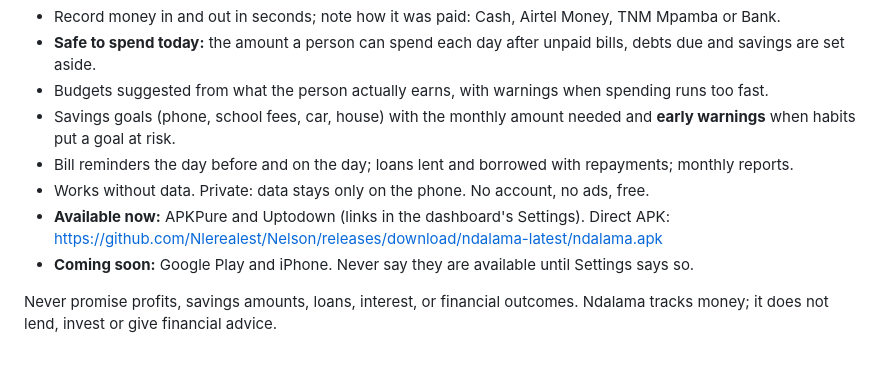
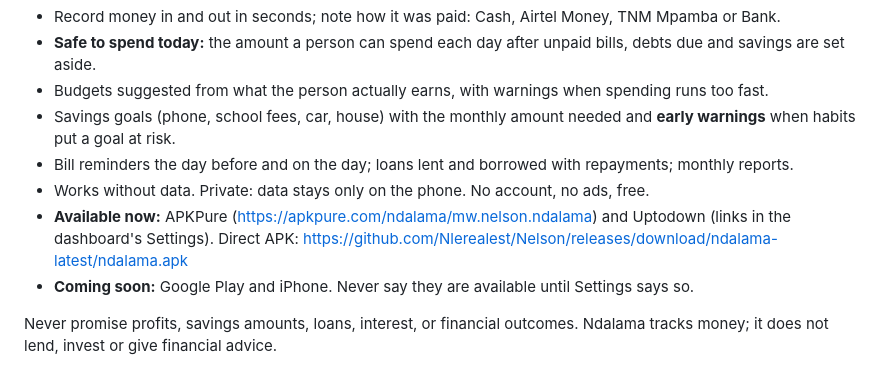
Before and after one commit to Nlerealest/Nelson, a Markdown page: marketing/TWIZZY.md, the part around the change. GitHub-like rendering.

Commit message:
Twizzy: APKPure listing is live
Co-Authored-By: Claude Opus 5.5 <noreply@anthropic.com>
Claude-Session: https://claude.ai/code/session_01G6W2XbPEsjTecZqqyKD6wE

```diff
--- a/marketing/TWIZZY.md
+++ b/marketing/TWIZZY.md
@@ -24,7 +24,7 @@ Ndalama ("money" in Chichewa) is a free money manager for Malawi. Use only these
 - Savings goals (phone, school fees, car, house) with the monthly amount needed and **early warnings** when habits put a goal at risk.
 - Bill reminders the day before and on the day; loans lent and borrowed with repayments; monthly reports.
 - Works without data. Private: data stays only on the phone. No account, no ads, free.
-- **Available now:** APKPure and Uptodown (links in the dashboard's Settings). Direct APK: https://github.com/Nlerealest/Nelson/releases/download/ndalama-latest/ndalama.apk
+- **Available now:** APKPure (https://apkpure.com/ndalama/mw.nelson.ndalama) and Uptodown (links in the dashboard's Settings). Direct APK: https://github.com/Nlerealest/Nelson/releases/download/ndalama-latest/ndalama.apk
 - **Coming soon:** Google Play and iPhone. Never say they are available until Settings says so.
 
 Never promise profits, savings amounts, loans, interest, or financial outcomes. Ndalama tracks money; it does not lend, invest or give financial advice.
```
